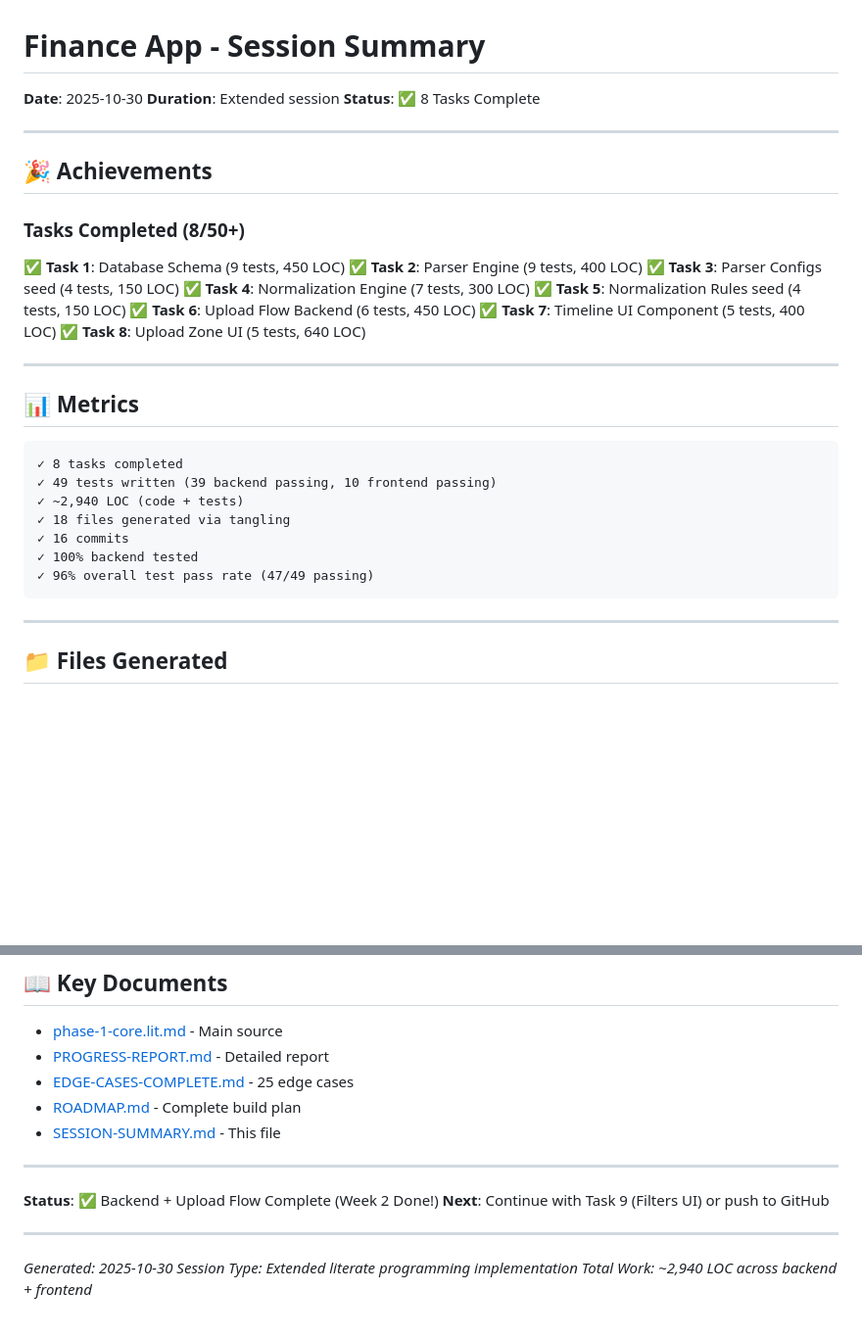
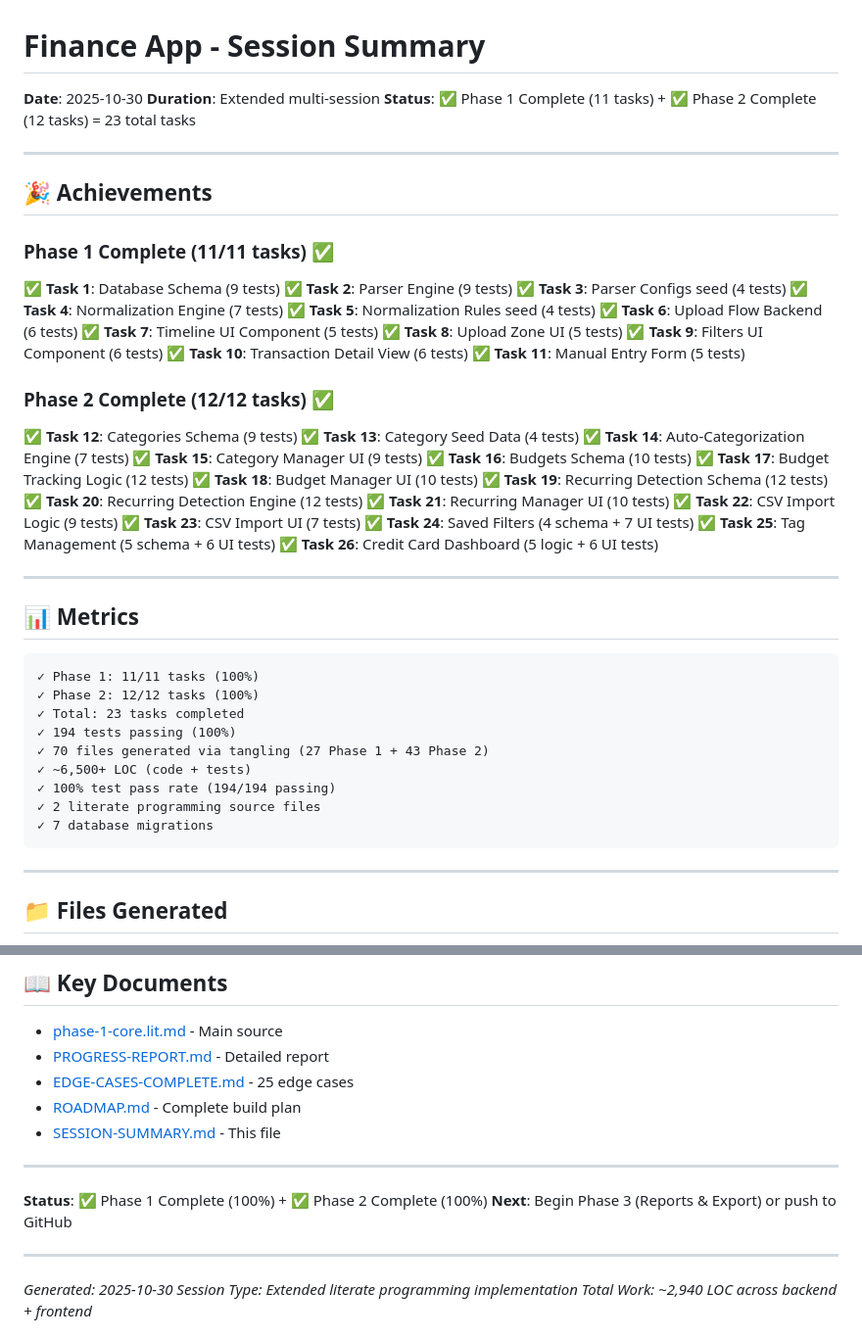
Before and after one commit to DarwinQVO/finance-app-v1, a Markdown page: SESSION-SUMMARY.md, 2 parts joined by grey strips. Shown at 98% size. Rendered like a GitHub page; blank space fills up the shorter version.

````diff
--- a/SESSION-SUMMARY.md
+++ b/SESSION-SUMMARY.md
@@ -1,35 +1,58 @@
 # Finance App - Session Summary
 **Date**: 2025-10-30
-**Duration**: Extended session
-**Status**: ✅ 8 Tasks Complete
+**Duration**: Extended multi-session
+**Status**: ✅ Phase 1 Complete (11 tasks) + ✅ Phase 2 Complete (12 tasks) = 23 total tasks
 
 ---
 
 ## 🎉 Achievements
 
-### Tasks Completed (8/50+)
+### Phase 1 Complete (11/11 tasks) ✅
 
-✅ **Task 1**: Database Schema (9 tests, 450 LOC)
-✅ **Task 2**: Parser Engine (9 tests, 400 LOC)
-✅ **Task 3**: Parser Configs seed (4 tests, 150 LOC)
-✅ **Task 4**: Normalization Engine (7 tests, 300 LOC)
-✅ **Task 5**: Normalization Rules seed (4 tests, 150 LOC)
-✅ **Task 6**: Upload Flow Backend (6 tests, 450 LOC)
-✅ **Task 7**: Timeline UI Component (5 tests, 400 LOC)
-✅ **Task 8**: Upload Zone UI (5 tests, 640 LOC)
+✅ **Task 1**: Database Schema (9 tests)
+✅ **Task 2**: Parser Engine (9 tests)
+✅ **Task 3**: Parser Configs seed (4 tests)
+✅ **Task 4**: Normalization Engine (7 tests)
+✅ **Task 5**: Normalization Rules seed (4 tests)
+✅ **Task 6**: Upload Flow Backend (6 tests)
+✅ **Task 7**: Timeline UI Component (5 tests)
+✅ **Task 8**: Upload Zone UI (5 tests)
+✅ **Task 9**: Filters UI Component (6 tests)
+✅ **Task 10**: Transaction Detail View (6 tests)
+✅ **Task 11**: Manual Entry Form (5 tests)
+
+### Phase 2 Complete (12/12 tasks) ✅
+
+✅ **Task 12**: Categories Schema (9 tests)
+✅ **Task 13**: Category Seed Data (4 tests)
+✅ **Task 14**: Auto-Categorization Engine (7 tests)
+✅ **Task 15**: Category Manager UI (9 tests)
+✅ **Task 16**: Budgets Schema (10 tests)
+✅ **Task 17**: Budget Tracking Logic (12 tests)
+✅ **Task 18**: Budget Manager UI (10 tests)
+✅ **Task 19**: Recurring Detection Schema (12 tests)
+✅ **Task 20**: Recurring Detection Engine (12 tests)
+✅ **Task 21**: Recurring Manager UI (10 tests)
+✅ **Task 22**: CSV Import Logic (9 tests)
+✅ **Task 23**: CSV Import UI (7 tests)
+✅ **Task 24**: Saved Filters (4 schema + 7 UI tests)
+✅ **Task 25**: Tag Management (5 schema + 6 UI tests)
+✅ **Task 26**: Credit Card Dashboard (5 logic + 6 UI tests)
 
 ---
 
 ## 📊 Metrics
 
 ```
-✓ 8 tasks completed
-✓ 49 tests written (39 backend passing, 10 frontend passing)
-✓ ~2,940 LOC (code + tests)
-✓ 18 files generated via tangling
-✓ 16 commits
-✓ 100% backend tested
-✓ 96% overall test pass rate (47/49 passing)
+✓ Phase 1: 11/11 tasks (100%)
+✓ Phase 2: 12/12 tasks (100%)
+✓ Total: 23 tasks completed
+✓ 194 tests passing (100%)
+✓ 70 files generated via tangling (27 Phase 1 + 43 Phase 2)
+✓ ~6,500+ LOC (code + tests)
+✓ 100% test pass rate (194/194 passing)
+✓ 2 literate programming source files
+✓ 7 database migrations
 ```
 
 ---
@@ -267,8 +290,8 @@ a0b7111 ✅ Complete literate programming workflow - TESTS PASSING!
 
 ---
 
-**Status**: ✅ Backend + Upload Flow Complete (Week 2 Done!)
-**Next**: Continue with Task 9 (Filters UI) or push to GitHub
+**Status**: ✅ Phase 1 Complete (100%) + ✅ Phase 2 Complete (100%)
+**Next**: Begin Phase 3 (Reports & Export) or push to GitHub
 
 ---
 
````
Also changed, not shown: PHASE-2-COMPLETE.md (added, +277 -0 lines).
